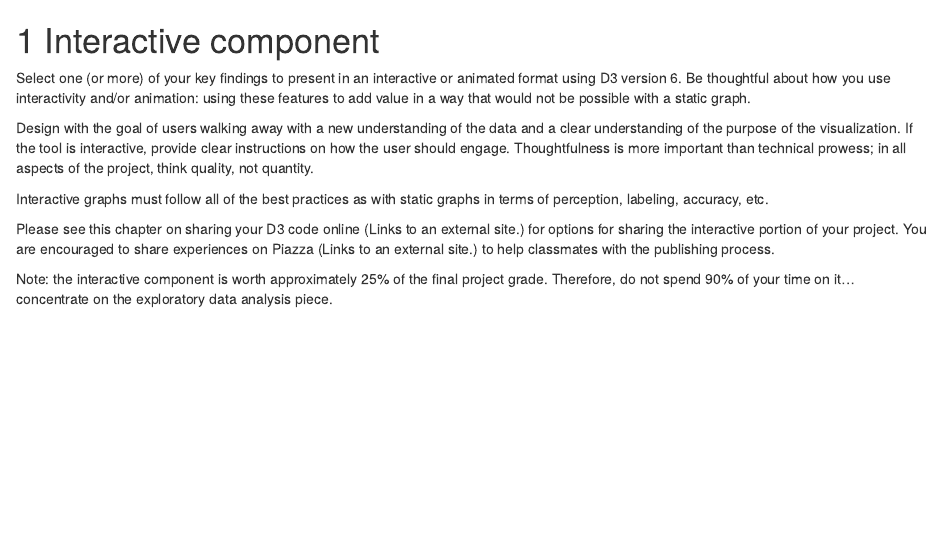
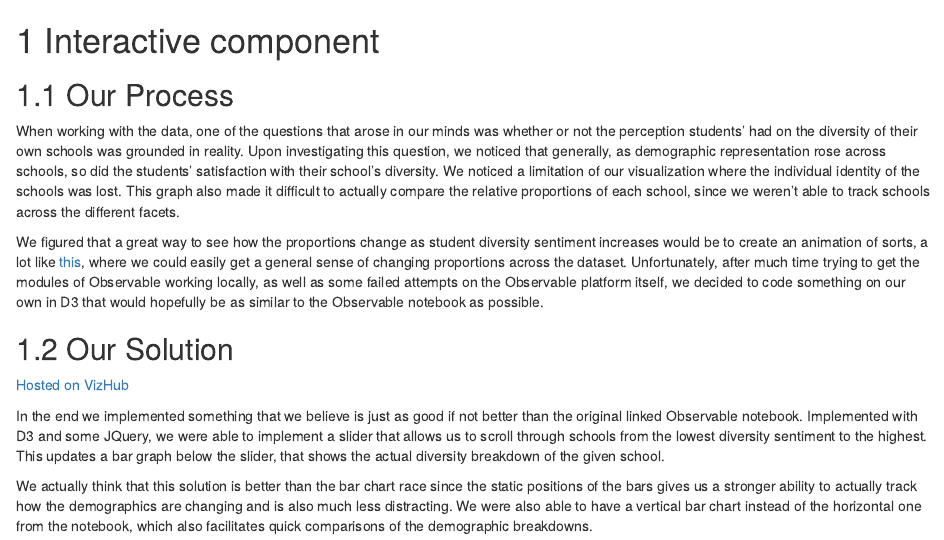
Before and after one commit to jeesunyun/EDAV-Spring2021-NYCHighscools, an R Markdown document (06-interactive.Rmd): the page in a window 1100 px wide, from its top. Rendered offline with R 4.5, knitr and Pandoc, with nearby package versions; drawn as R Markdown's standard HTML page in place of the format the file asks for.

Commit message:
add interactive

```diff
--- a/06-interactive.Rmd
+++ b/06-interactive.Rmd
@@ -1,12 +1,15 @@
 # Interactive component
 
+## Our Process
+When working with the data, one of the questions that arose in our minds was whether or not the perception students' had on the diversity of their own schools was grounded in reality. Upon investigating this question, we noticed that generally, as demographic representation rose across schools, so did the students' satisfaction with their school's diversity. We noticed a limitation of our visualization where the individual identity of the schools was lost. This graph also made it difficult to actually compare the relative proportions of each school, since we weren't able to track schools across the different facets.
 
-Select one (or more) of your key findings to present in an interactive or animated format using D3 version 6. Be thoughtful about how you use interactivity and/or animation: using these features to add value in a way that would not be possible with a static graph.
+We figured that a great way to see how the proportions change as student diversity sentiment increases would be to create an animation of sorts, a lot like [this](https://observablehq.com/@mbostock/bar-chart-race-with-scrubber), where we could easily get a general sense of changing proportions across the dataset. Unfortunately, after much time trying to get the modules of Observable working locally, as well as some failed attempts on the Observable platform itself, we decided to code something on our own in D3 that would hopefully be as similar to the Observable notebook as possible.
 
-Design with the goal of users walking away with a new understanding of the data and a clear understanding of the purpose of the visualization. If the tool is interactive, provide clear instructions on how the user should engage. Thoughtfulness  is more important than technical prowess; in all aspects of the project, think quality, not quantity.
 
-Interactive graphs must follow all of the best practices as with static graphs in terms of perception, labeling, accuracy, etc.
+## Our Solution
 
-Please see  this chapter on sharing your D3 code online (Links to an external site.)  for options for sharing the interactive portion of your project. You are encouraged to share experiences on  Piazza (Links to an external site.)  to help classmates with the publishing process.
+[Hosted on VizHub](https://vizhub.com/bhernandev/ddf32c3cb542443681d9b0a9152c5f66?edit=files)
 
-Note: the interactive component is worth approximately 25% of the final project grade. Therefore, do not spend 90% of your time on it… concentrate on the exploratory data analysis piece.
+In the end we implemented something that we believe is just as good if not better than the original linked Observable notebook. Implemented with D3 and some JQuery,  we were able to implement a slider that allows us to scroll through schools from the lowest diversity sentiment to the highest. This updates a bar graph below the slider, that shows the actual diversity breakdown of the given school.
+
+We actually think that this solution is better than the bar chart race since the static positions of the bars gives us a stronger ability to actually track how the demographics are changing and is also much less distracting. We were also able to have a vertical bar chart instead of the horizontal one from the notebook, which also facilitates quick comparisons of the demographic breakdowns.
```
